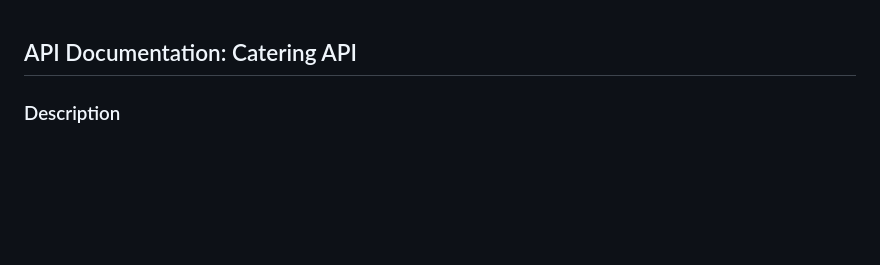
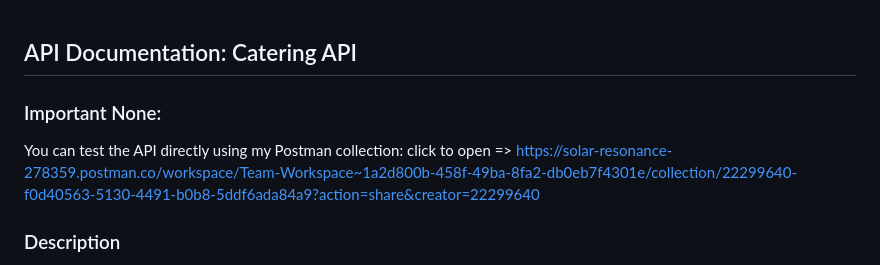
Before and after one commit to SezginYurdakul/Catering-API, a Markdown page: README.md, the part around the change. Rendered like a GitHub page; blank space fills up the shorter version.

Commit message:
Add Postman collection link to README
Added important note about testing the API using Postman.

```diff
--- a/README.md
+++ b/README.md
@@ -1,5 +1,7 @@
 ## API Documentation: Catering API
-
+### Important None:
+You can test the API directly using my Postman collection:
+click to open => https://solar-resonance-278359.postman.co/workspace/Team-Workspace~1a2d800b-458f-49ba-8fa2-db0eb7f4301e/collection/22299640-f0d40563-5130-4491-b0b8-5ddf6ada84a9?action=share&creator=22299640
 ### Description
 This API is designed to manage backend operations for a catering service. It provides endpoints for managing facilities, locations, and tags, including CRUD operations, search functionality, and pagination support.
 
```
